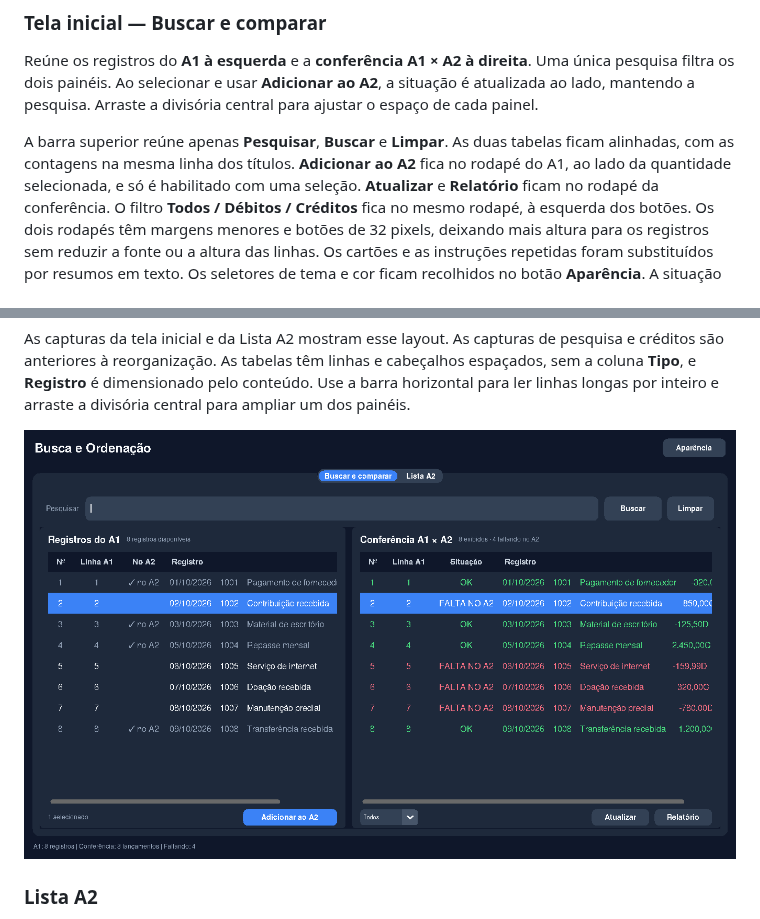
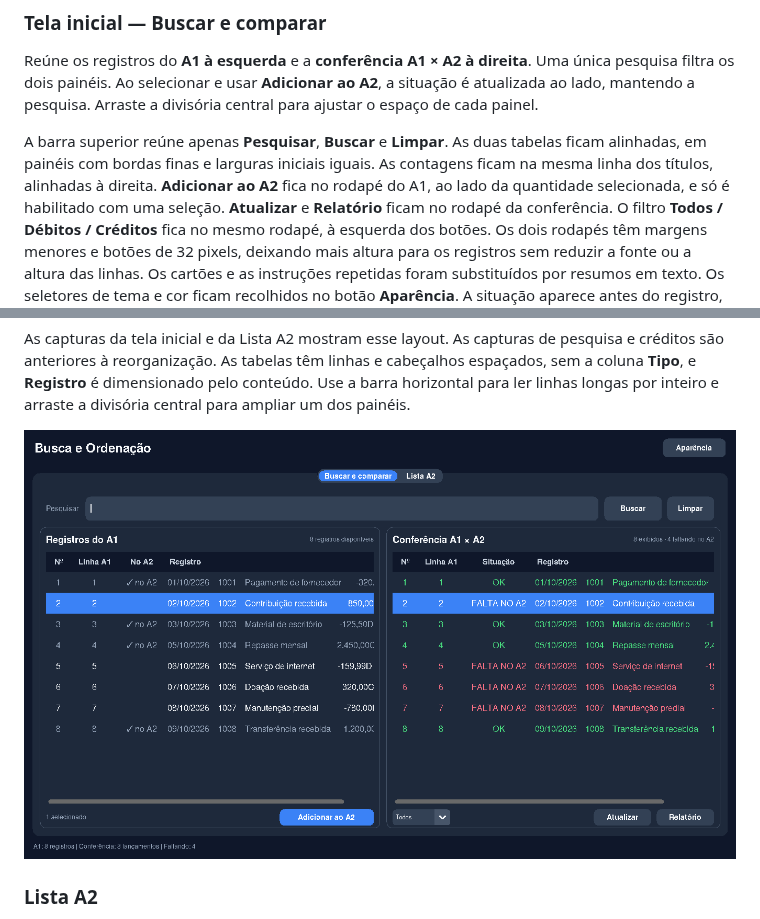
Before and after one commit to FernandoAAB/Organiza-o, a Markdown page: README.md, 2 parts joined by grey strips. Rendered like a GitHub page; pictures changed too: docs/images/tela-inicial.png.

Commit message:
Aplica visual aprovado com bordas e espaçamentos alinhados

```diff
--- a/README.md
+++ b/README.md
@@ -16,7 +16,8 @@ a situação é atualizada ao lado, mantendo a pesquisa. Arraste a divisória ce
 para ajustar o espaço de cada painel.
 
 A barra superior reúne apenas **Pesquisar**, **Buscar** e **Limpar**. As duas
-tabelas ficam alinhadas, com as contagens na mesma linha dos títulos.
+tabelas ficam alinhadas, em painéis com bordas finas e larguras iniciais iguais.
+As contagens ficam na mesma linha dos títulos, alinhadas à direita.
 **Adicionar ao A2** fica no rodapé do A1, ao lado da quantidade selecionada,
 e só é habilitado com uma seleção. **Atualizar** e **Relatório** ficam no rodapé
 da conferência. O filtro **Todos / Débitos / Créditos** fica no mesmo rodapé,
```
Also changed, not shown: docs/images/lista-a2.png, 1 other file.
